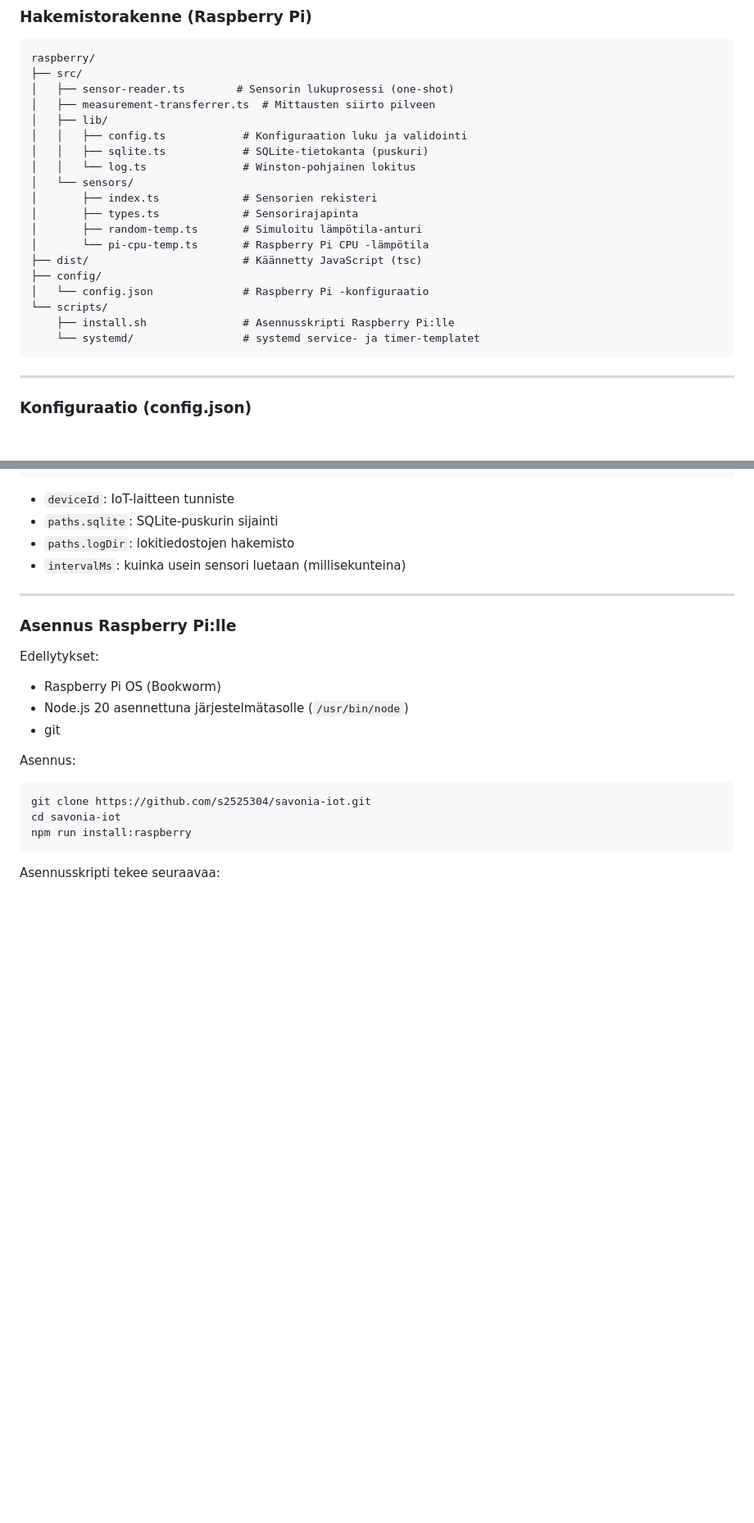
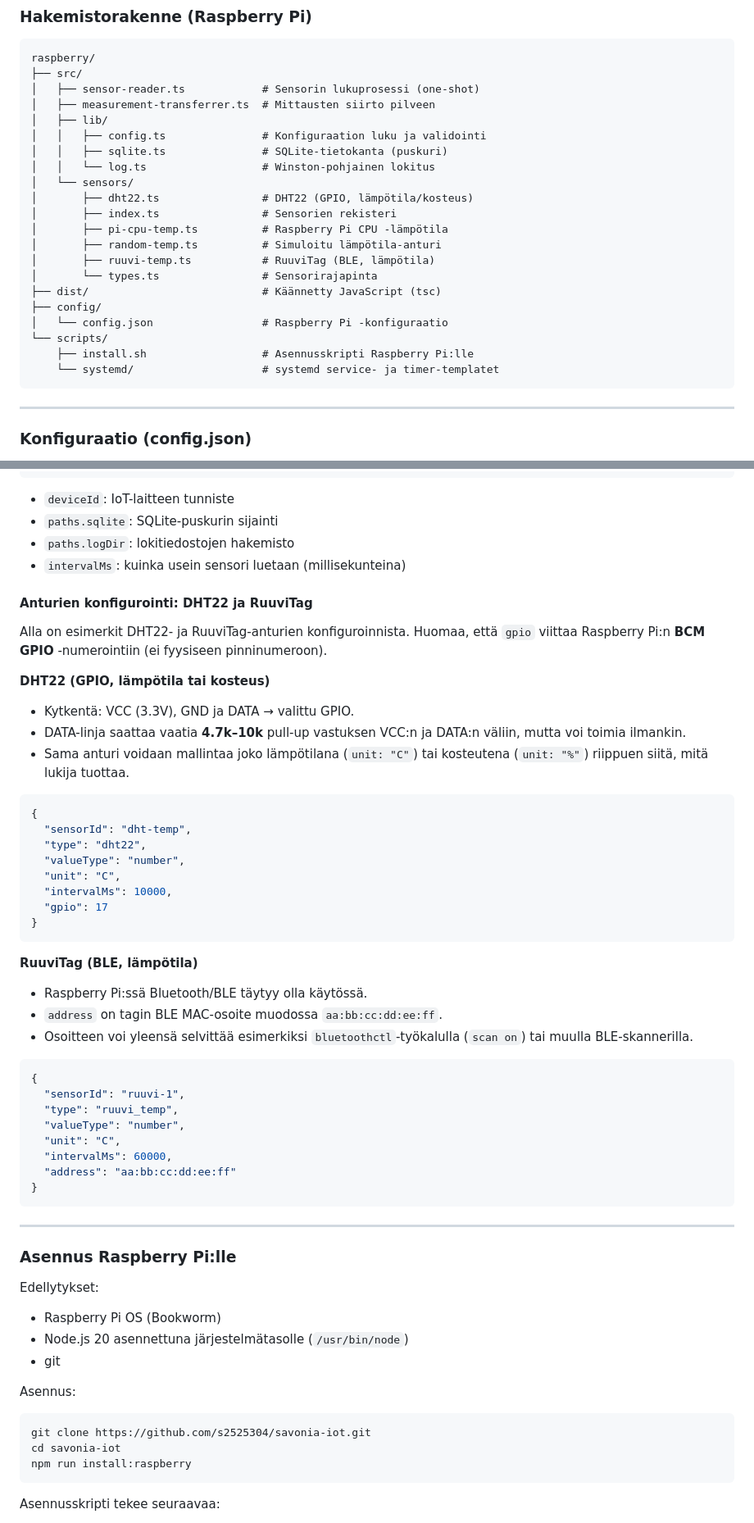
Before and after one commit to s2525304/savonia-iot, a Markdown page: README.md, 2 parts joined by grey strips. Shown at 82% size. Rendered like a GitHub page; blank space fills up the shorter version.

Commit message:
Updated README.md to include DHT22 and ruuvitag sensor configurations. Also authentication and cursor pagination documentation.

````diff
--- a/README.md
+++ b/README.md
@@ -27,23 +27,25 @@ Näin sensoriluku ja tiedonsiirto on erotettu toisistaan, ja ratkaisu toimii my
 ```
 raspberry/
 ├── src/
-│   ├── sensor-reader.ts        # Sensorin lukuprosessi (one-shot)
+│   ├── sensor-reader.ts            # Sensorin lukuprosessi (one-shot)
 │   ├── measurement-transferrer.ts  # Mittausten siirto pilveen
 │   ├── lib/
-│   │   ├── config.ts            # Konfiguraation luku ja validointi
-│   │   ├── sqlite.ts            # SQLite-tietokanta (puskuri)
-│   │   └── log.ts               # Winston-pohjainen lokitus
+│   │   ├── config.ts               # Konfiguraation luku ja validointi
+│   │   ├── sqlite.ts               # SQLite-tietokanta (puskuri)
+│   │   └── log.ts                  # Winston-pohjainen lokitus
 │   └── sensors/
-│       ├── index.ts             # Sensorien rekisteri
-│       ├── types.ts             # Sensorirajapinta
-│       ├── random-temp.ts       # Simuloitu lämpötila-anturi
-│       └── pi-cpu-temp.ts       # Raspberry Pi CPU -lämpötila
-├── dist/                        # Käännetty JavaScript (tsc)
+│       ├── dht22.ts                # DHT22 (GPIO, lämpötila/kosteus)
+│       ├── index.ts                # Sensorien rekisteri
+│       ├── pi-cpu-temp.ts          # Raspberry Pi CPU -lämpötila
+│       ├── random-temp.ts          # Simuloitu lämpötila-anturi
+│       ├── ruuvi-temp.ts           # RuuviTag (BLE, lämpötila)
+│       └── types.ts                # Sensorirajapinta
+├── dist/                           # Käännetty JavaScript (tsc)
 ├── config/
-│   └── config.json              # Raspberry Pi -konfiguraatio
+│   └── config.json                 # Raspberry Pi -konfiguraatio
 └── scripts/
-    ├── install.sh               # Asennusskripti Raspberry Pi:lle
-    └── systemd/                 # systemd service- ja timer-templatet
+    ├── install.sh                  # Asennusskripti Raspberry Pi:lle
+    └── systemd/                    # systemd service- ja timer-templatet
 ```
 
 ---
@@ -83,6 +85,44 @@ Esimerkki:
 - `paths.sqlite`: SQLite-puskurin sijainti
 - `paths.logDir`: lokitiedostojen hakemisto
 - `intervalMs`: kuinka usein sensori luetaan (millisekunteina)
+
+#### Anturien konfigurointi: DHT22 ja RuuviTag
+
+Alla on esimerkit DHT22- ja RuuviTag-anturien konfiguroinnista. Huomaa, että `gpio` viittaa Raspberry Pi:n **BCM GPIO** -numerointiin (ei fyysiseen pinninumeroon).
+
+**DHT22 (GPIO, lämpötila tai kosteus)**
+
+- Kytkentä: VCC (3.3V), GND ja DATA → valittu GPIO.
+- DATA-linja saattaa vaatia **4.7k–10k** pull-up vastuksen VCC:n ja DATA:n väliin, mutta voi toimia ilmankin.
+- Sama anturi voidaan mallintaa joko lämpötilana (`unit: "C"`) tai kosteutena (`unit: "%"`) riippuen siitä, mitä lukija tuottaa.
+
+```json
+{
+  "sensorId": "dht-temp",
+  "type": "dht22",
+  "valueType": "number",
+  "unit": "C",
+  "intervalMs": 10000,
+  "gpio": 17
+}
+```
+
+**RuuviTag (BLE, lämpötila)**
+
+- Raspberry Pi:ssä Bluetooth/BLE täytyy olla käytössä.
+- `address` on tagin BLE MAC-osoite muodossa `aa:bb:cc:dd:ee:ff`.
+- Osoitteen voi yleensä selvittää esimerkiksi `bluetoothctl`-työkalulla (`scan on`) tai muulla BLE-skannerilla.
+
+```json
+{
+  "sensorId": "ruuvi-1",
+  "type": "ruuvi_temp",
+  "valueType": "number",
+  "unit": "C",
+  "intervalMs": 60000,
+  "address": "aa:bb:cc:dd:ee:ff"
+}
+```
 
 ---
 
````
Also changed, not shown: other parts of README.md (+48 -0 lines).
